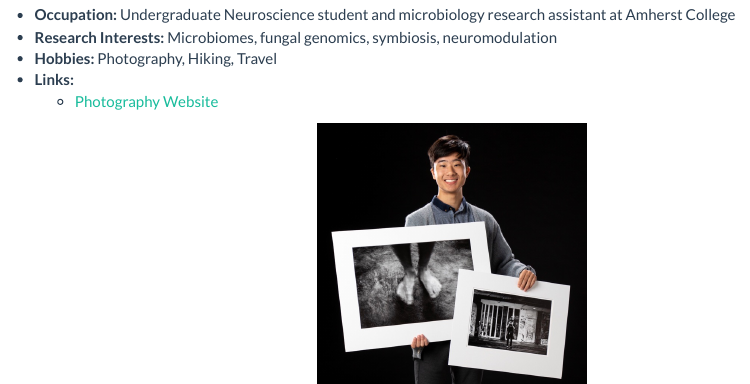
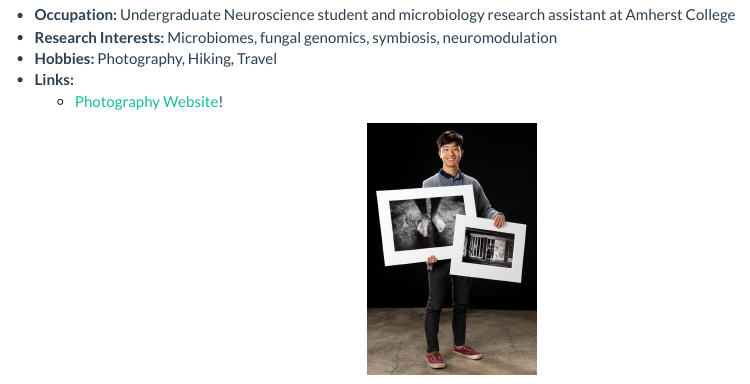
Before and after one commit to couldbewoese/personal_site, an R Markdown document (about.Rmd): the page in a window 1100 px wide, from 180 px down. The pictures show the output file about.html that the author committed with the source, opened offline; library style sheets and scripts come from the installed R packages.

Commit message:
My second website commit. The begining of greatness

```diff
--- a/about.Rmd
+++ b/about.Rmd
@@ -12,7 +12,7 @@ __Pronouns: he/him/his__
 - __Research Interests:__ Microbiomes, fungal genomics, symbiosis, neuromodulation
 - __Hobbies:__ Photography, Hiking, Travel
 - __Links:__
-  - [Photography Website](https://www.skylersung.com/)
+  - [Photography Website](https://www.skylersung.com/)!
 
 
 
--- a/style.css
+++ b/style.css
@@ -1,6 +1,6 @@
 img {
 
-  height: 400px;
+  height: 250px;
   display: block;
   margin: 0 auto;
 }
```
Also changed, not shown: about.html.
